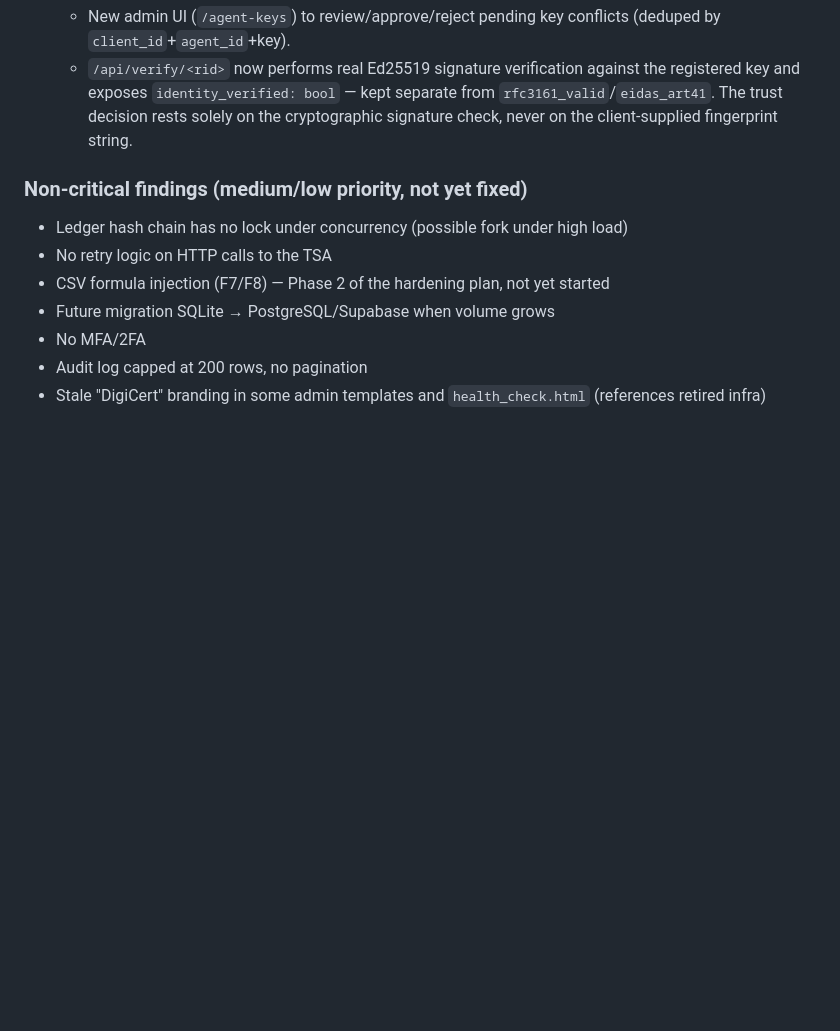
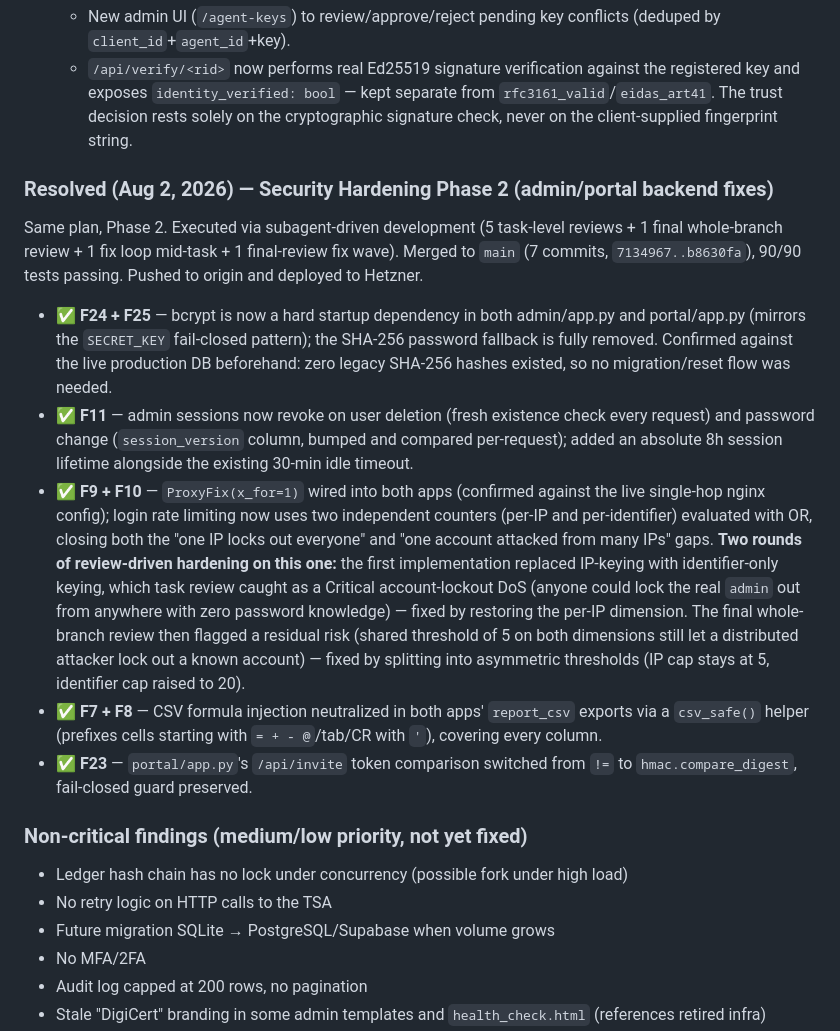
Before and after one commit to Jerryto10/vaultra, a Markdown page: CLAUDE.md, the part around one of its changes. GitHub-like rendering; blank space fills up the shorter version.

```diff
--- a/CLAUDE.md
+++ b/CLAUDE.md
@@ -129,10 +129,17 @@ Full plan: `docs/superpowers/plans/2026-07-27-vaultra-security-hardening.md`. Ex
   - New admin UI (`/agent-keys`) to review/approve/reject pending key conflicts (deduped by `client_id`+`agent_id`+key).
   - `/api/verify/<rid>` now performs real Ed25519 signature verification against the registered key and exposes `identity_verified: bool` — kept separate from `rfc3161_valid`/`eidas_art41`. The trust decision rests solely on the cryptographic signature check, never on the client-supplied fingerprint string.
 
+### Resolved (Aug 2, 2026) — Security Hardening Phase 2 (admin/portal backend fixes)
+Same plan, Phase 2. Executed via subagent-driven development (5 task-level reviews + 1 final whole-branch review + 1 fix loop mid-task + 1 final-review fix wave). Merged to `main` (7 commits, `7134967..b8630fa`), 90/90 tests passing. Pushed to origin and deployed to Hetzner.
+- ✅ **F24 + F25** — bcrypt is now a hard startup dependency in both admin/app.py and portal/app.py (mirrors the `SECRET_KEY` fail-closed pattern); the SHA-256 password fallback is fully removed. Confirmed against the live production DB beforehand: zero legacy SHA-256 hashes existed, so no migration/reset flow was needed.
+- ✅ **F11** — admin sessions now revoke on user deletion (fresh existence check every request) and password change (`session_version` column, bumped and compared per-request); added an absolute 8h session lifetime alongside the existing 30-min idle timeout.
+- ✅ **F9 + F10** — `ProxyFix(x_for=1)` wired into both apps (confirmed against the live single-hop nginx config); login rate limiting now uses two independent counters (per-IP and per-identifier) evaluated with OR, closing both the "one IP locks out everyone" and "one account attacked from many IPs" gaps. **Two rounds of review-driven hardening on this one:** the first implementation replaced IP-keying with identifier-only keying, which task review caught as a Critical account-lockout DoS (anyone could lock the real `admin` out from anywhere with zero password knowledge) — fixed by restoring the per-IP dimension. The final whole-branch review then flagged a residual risk (shared threshold of 5 on both dimensions still let a distributed attacker lock out a known account) — fixed by splitting into asymmetric thresholds (IP cap stays at 5, identifier cap raised to 20).
+- ✅ **F7 + F8** — CSV formula injection neutralized in both apps' `report_csv` exports via a `csv_safe()` helper (prefixes cells starting with `= + - @`/tab/CR with `'`), covering every column.
+- ✅ **F23** — `portal/app.py`'s `/api/invite` token comparison switched from `!=` to `hmac.compare_digest`, fail-closed guard preserved.
+
 ### Non-critical findings (medium/low priority, not yet fixed)
 - Ledger hash chain has no lock under concurrency (possible fork under high load)
 - No retry logic on HTTP calls to the TSA
-- CSV formula injection (F7/F8) — Phase 2 of the hardening plan, not yet started
 - Future migration SQLite → PostgreSQL/Supabase when volume grows
 - No MFA/2FA
 - Audit log capped at 200 rows, no pagination
```
Also changed, not shown: other parts of CLAUDE.md (+13 -10 lines).
